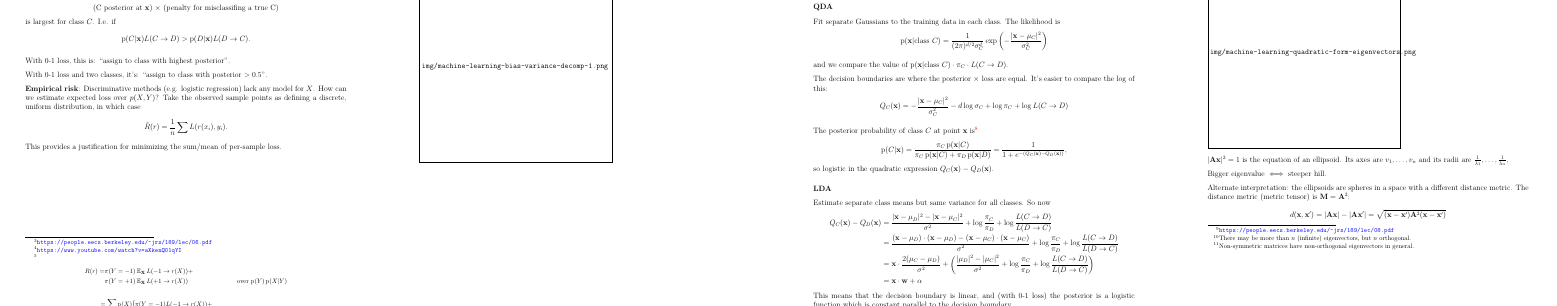
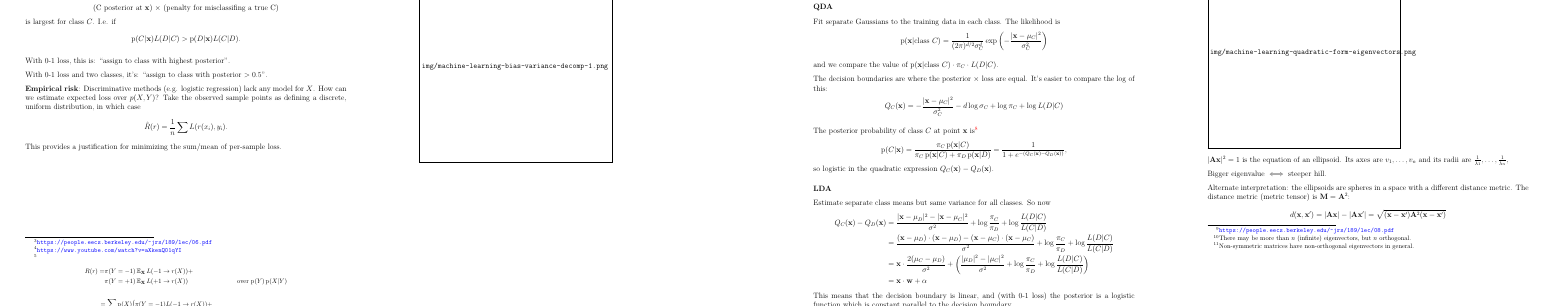
Before and after one commit to dandavison/mathematics, a LaTeX document (machine-learning.tex): part of page 1 of 2, cut so that both start at the same text. Compiled offline with pdfLaTeX.

Commit message:
Change notation for loss functions

```diff
--- a/machine-learning.tex
+++ b/machine-learning.tex
@@ -327,10 +327,10 @@ so logistic in the quadratic expression $Q_C(\x) - Q_D(\x)$.
 Estimate separate class means but same variance for all classes. So now
 \begin{align*}
   Q_C(\x) - Q_D(\x)
-  &= \frac{|\x - \mu_D|^2 - |\x - \mu_C|^2}{\sigma^2} + \log \frac{\pi_C}{\pi_D} + \log \frac{L(C \to D)}{L(D \to C)} \\
-  &= \frac{(\x - \mu_D)\cdot(\x - \mu_D) - (\x - \mu_C)\cdot(\x - \mu_C)}{\sigma^2} + \log \frac{\pi_C}{\pi_D} + \log \frac{L(C \to D)}{L(D \to C)} \\
-% &= \frac{ 2(\x\cdot\mu_C - \x\cdot\mu_D) + |\mu_D|^2 - |\mu_C|^2}{\sigma^2} + \log \frac{\pi_C}{\pi_D} + \log \frac{L(C \to D)}{L(D \to C)} \\
-  &= \x\cdot\frac{2(\mu_C - \mu_D)}{\sigma^2} + \(\frac{|\mu_D|^2 - |\mu_C|^2}{\sigma^2} + \log \frac{\pi_C}{\pi_D} + \log \frac{L(C \to D)}{L(D \to C)}\) \\
+  &= \frac{|\x - \mu_D|^2 - |\x - \mu_C|^2}{\sigma^2} + \log \frac{\pi_C}{\pi_D} + \log \frac{L(D|C)}{L(C|D)} \\
+  &= \frac{(\x - \mu_D)\cdot(\x - \mu_D) - (\x - \mu_C)\cdot(\x - \mu_C)}{\sigma^2} + \log \frac{\pi_C}{\pi_D} + \log \frac{L(D|C)}{L(C|D)} \\
+% &= \frac{ 2(\x\cdot\mu_C - \x\cdot\mu_D) + |\mu_D|^2 - |\mu_C|^2}{\sigma^2} + \log \frac{\pi_C}{\pi_D} + \log \frac{L(D|C)}{L(C|D)} \\
+  &= \x\cdot\frac{2(\mu_C - \mu_D)}{\sigma^2} + \(\frac{|\mu_D|^2 - |\mu_C|^2}{\sigma^2} + \log \frac{\pi_C}{\pi_D} + \log \frac{L(D|C)}{L(C|D)}\) \\
   &= \x\cdot\w + \alpha
 \end{align*}
 This means that the decision boundary is linear, and (with 0-1 loss) the
```
Also changed, not shown: machine-learning.tex (8 more changed lines).
